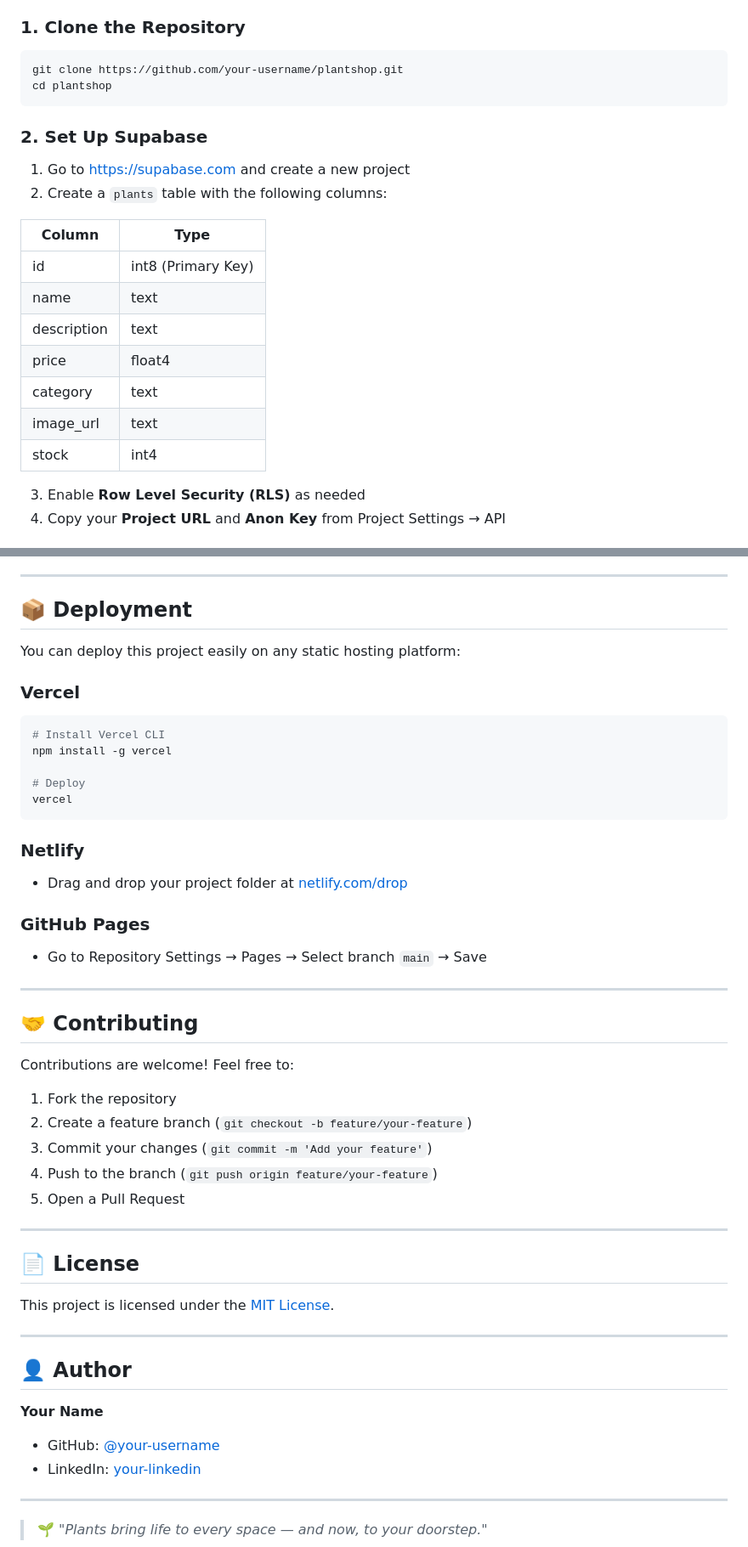
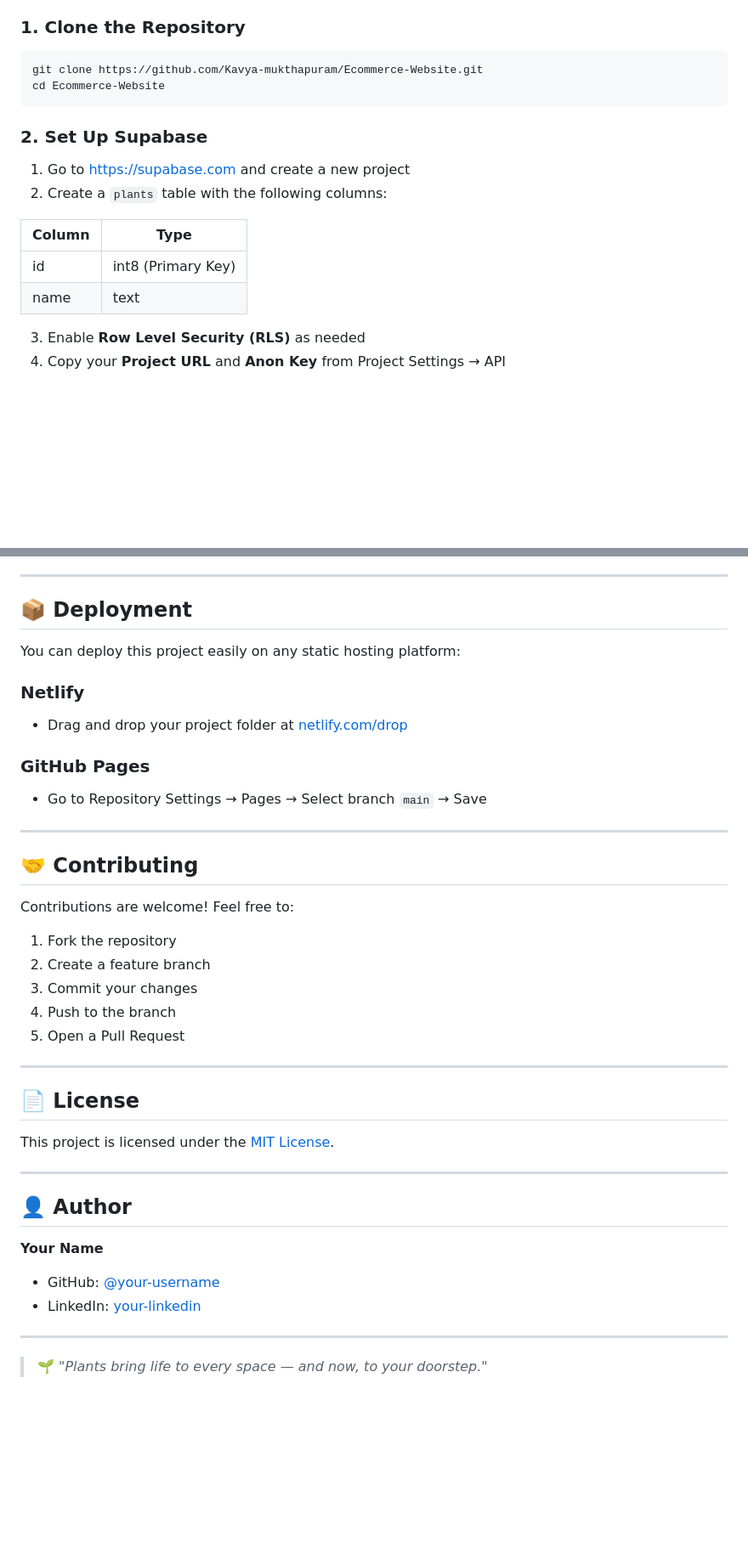
Before and after one commit to Kavya-mukthapuram/Ecommerce-Website, a Markdown page: README.md, 2 parts joined by grey strips. Shown at 85% size. Rendered like a GitHub page; blank space fills up the shorter version.

````diff
--- a/README.md
+++ b/README.md
@@ -67,8 +67,8 @@ plantshop/
 ### 1. Clone the Repository
 
 ```bash
-git clone https://github.com/your-username/plantshop.git
-cd plantshop
+git clone https://github.com/Kavya-mukthapuram/Ecommerce-Website.git
+cd Ecommerce-Website
 ```
 
 ### 2. Set Up Supabase
@@ -80,11 +80,6 @@ cd plantshop
 |--------|------|
 | id | int8 (Primary Key) |
 | name | text |
-| description | text |
-| price | float4 |
-| category | text |
-| image_url | text |
-| stock | int4 |
 
 3. Enable **Row Level Security (RLS)** as needed
 4. Copy your **Project URL** and **Anon Key** from Project Settings → API
@@ -139,13 +134,4 @@ All plant data and user orders are stored and managed in **Supabase**:
 
 You can deploy this project easily on any static hosting platform:
 
-### Vercel
-```bash
-# Install Vercel CLI
-npm install -g vercel
-
-# Deploy
-vercel
-```
-
 ### Netlify
@@ -161,9 +147,9 @@ vercel
 Contributions are welcome! Feel free to:
 
 1. Fork the repository
-2. Create a feature branch (`git checkout -b feature/your-feature`)
-3. Commit your changes (`git commit -m 'Add your feature'`)
-4. Push to the branch (`git push origin feature/your-feature`)
+2. Create a feature branch
+3. Commit your changes
+4. Push to the branch
 5. Open a Pull Request
 
 ---
````
Also changed, not shown: other parts of README.md (+3 -3 lines).
